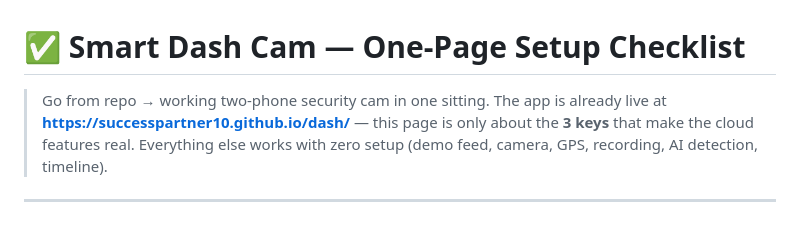
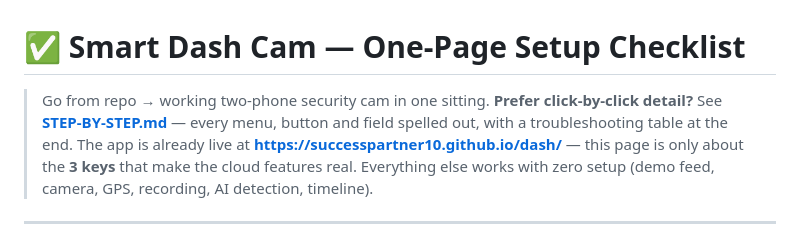
Before and after one commit to successpartner10/dash, a Markdown page: SETUP.md, the part around the change. Rendered like a GitHub page.

```diff
--- a/SETUP.md
+++ b/SETUP.md
@@ -1,6 +1,8 @@
 # ✅ Smart Dash Cam — One-Page Setup Checklist
 
 > Go from repo → working two-phone security cam in one sitting.
+> **Prefer click-by-click detail?** See **[STEP-BY-STEP.md](STEP-BY-STEP.md)** — every menu,
+> button and field spelled out, with a troubleshooting table at the end.
 > The app is already live at **https://successpartner10.github.io/dash/** — this page is
 > only about the **3 keys** that make the cloud features real. Everything else works with
 > zero setup (demo feed, camera, GPS, recording, AI detection, timeline).
```
Also changed, not shown: README.md (+3 -2 lines), STEP-BY-STEP.md (added, +191 -0 lines).
